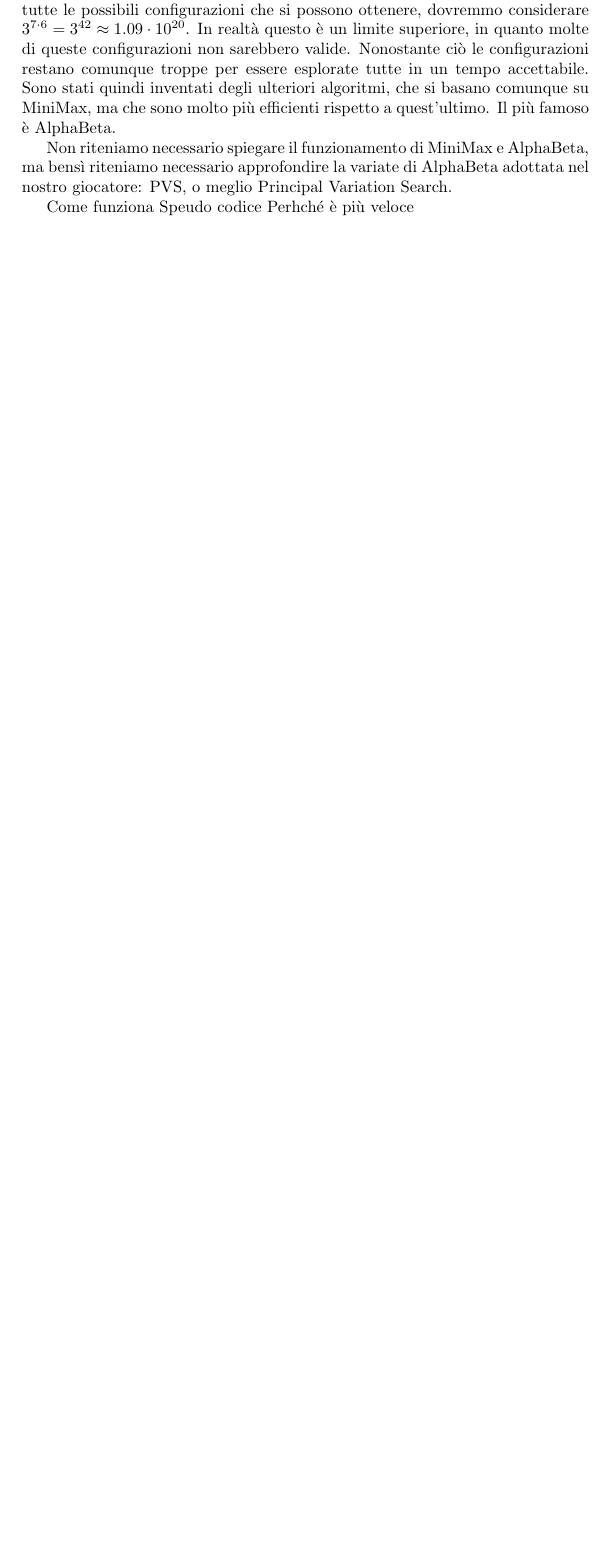
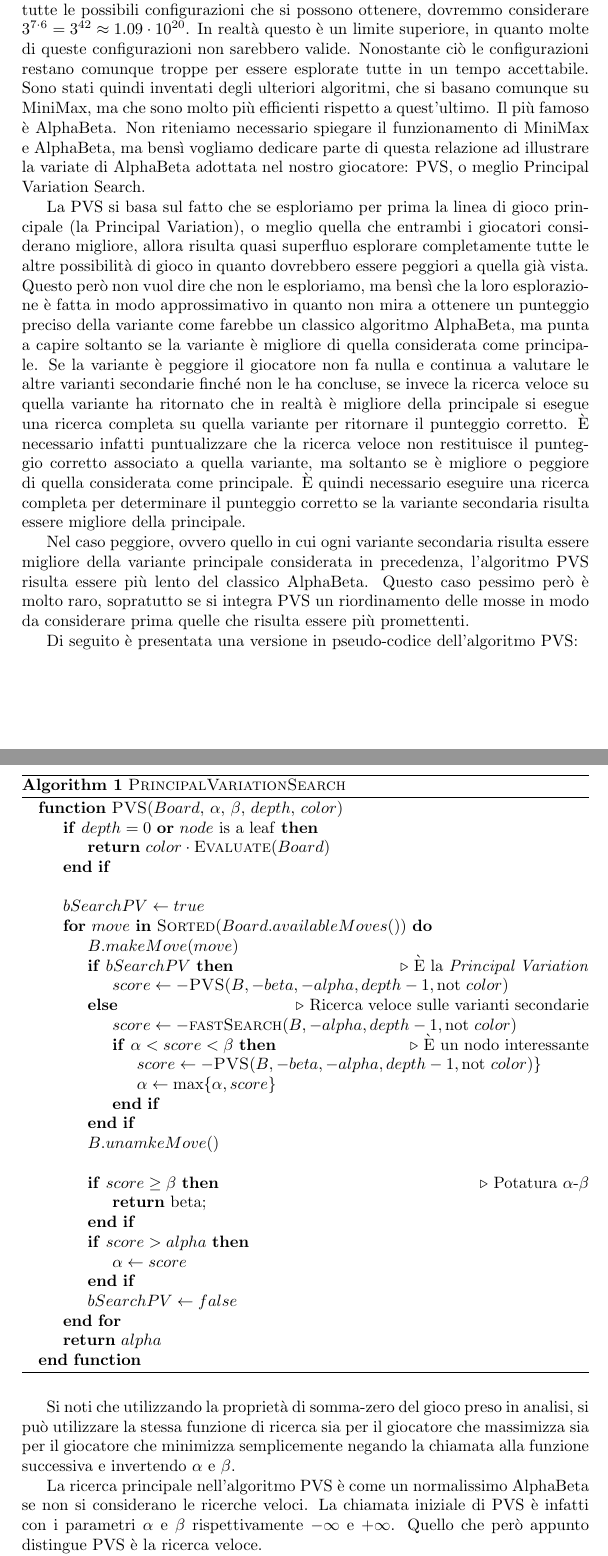
Before and after one commit to samuelemusiani/project_37635, a LaTeX document (report.tex): part of page 2 of 3 before the commit and two parts of pages 2 and 3 of 5 after it, the two joined at a grey line, cut so that both start at the same text, the shorter picture padded with empty space. Compiled offline with pdfLaTeX.

Commit message:
PVS on report

```diff
--- a/report.tex
+++ b/report.tex
@@ -77,54 +77,87 @@ questo è un limite superiore, in quanto molte di queste configurazioni non
 sarebbero valide. Nonostante ciò le configurazioni restano comunque troppe per
 essere esplorate tutte in un tempo accettabile. Sono stati quindi inventati
 degli ulteriori algoritmi, che si basano comunque su MiniMax, ma che sono molto
-più efficienti rispetto a quest'ultimo. Il più famoso è AlphaBeta.
+più efficienti rispetto a quest'ultimo. Il più famoso è AlphaBeta. Non
+riteniamo necessario spiegare il funzionamento di MiniMax e AlphaBeta, ma bensì
+vogliamo dedicare parte di questa relazione ad illustrare la variate di
+AlphaBeta adottata nel nostro giocatore: PVS, o meglio Principal Variation
+Search.
 
-Non riteniamo necessario spiegare il funzionamento di MiniMax e AlphaBeta, ma
-bensì riteniamo necessario approfondire la variate di AlphaBeta adottata nel
-nostro giocatore: PVS, o meglio Principal Variation Search.
+La PVS si basa sul fatto che se esploriamo per prima la linea di gioco
+principale (la Principal Variation), o meglio quella che entrambi i giocatori
+considerano migliore, allora risulta quasi superfluo esplorare completamente
+tutte le altre possibilità di gioco in quanto dovrebbero essere peggiori a
+quella già vista. Questo però non vuol dire che non le esploriamo, ma bensì che
+la loro esplorazione è fatta in modo approssimativo in quanto non mira a
+ottenere un punteggio preciso della variante come farebbe un classico algoritmo
+AlphaBeta, ma punta a capire soltanto se la variante è migliore di quella
+considerata come principale. Se la variante è peggiore il giocatore non fa nulla
+e continua a valutare le altre varianti secondarie finché non le ha concluse, se
+invece la ricerca veloce su quella variante ha ritornato che in realtà è
+migliore della principale si esegue una ricerca completa su quella variante per
+ritornare il punteggio corretto. È necessario infatti puntualizzare che la
+ricerca veloce non restituisce il punteggio corretto associato a quella
+variante, ma soltanto se è migliore o peggiore di quella considerata come
+principale. È quindi necessario eseguire una ricerca completa per determinare il
+punteggio corretto se la variante secondaria risulta essere migliore della
+principale.
 
-% \begin{algorithm}[H]
-%   \caption{\textsc{PrincipalVariationSearch}}
-%   \label{alg:pvs}
-%   \begin{algorithmic}[0]
-%     \Procedure {PVS}{$Board$, $\alpha$, $\beta$, $\alpha$, $color$}
-%       \State $best\_cell \gets null, \, best\_value \gets -\infty$
-%       \If{$depth = 0$ \textbf{or} $node$ is a leaf}
-%         \State \Return $color \cdot \Call{Evaluate}{node}$
-%
-%       \ElsIf{$best\_cell \gets \Call{FindClosingCell}{node}$ is \textbf{not} $null$}
-%         \State $child \gets \Call{mark}{node, best\_cell}$
-%         \State $(best\_value, \_) \gets -\Call{PVS}{child, -color, depth-1, -\beta, -\alpha}$
-%       \Else
-%         \For{$child$ \textbf{in} \Call{Sorted}{\textrm{children of} $node$}}
-%           \If{$child$ is the first}
-%             \Comment{\`E la \emph{Principal Variation}}
-%             \State $score \gets -\Call{PVS}{child, -color, depth-1, -\beta, -\alpha}\}$
-%             \State $\alpha \gets \max\{\alpha, score\}$
-%           \Else
-%             \Comment{Proviamo con una \emph{ricerca a finestra nulla}}
-%             \State $score \gets -\Call{PVS}{child, -color, depth-1, -\alpha-1, -\alpha}\}$
-%             \If{$\alpha < score < \beta$}
-%               \Comment{\`E un nodo interessante}
-%               \State $score \gets -\Call{PVS}{child, -color, depth-1, -\beta, -\alpha}\}$
-%               \State $\alpha \gets \max\{\alpha, score\}$
-%             \EndIf
-%           \EndIf
-%           \If{$score > value$}
-%             \State $best\_value \gets score$
-%             \State $best\_cell \gets $ the last move of $child$
-%           \EndIf
-%           \If{$value \geq \beta$}
-%             \Comment{Potatura $\alpha$-$\beta$}
-%             \State \textbf{break}
-%           \EndIf
-%         \EndFor
-%       \EndIf
-%       \State \Return $(best\_value, best\_cell)$
-%     \EndProcedure
-%   \end{algorithmic}
-% \end{algorithm}
+Nel caso peggiore, ovvero quello in cui ogni variante secondaria risulta essere
+migliore della variante principale considerata in precedenza, l'algoritmo PVS
+risulta essere più lento del classico AlphaBeta. Questo caso pessimo però è
+molto raro, sopratutto se si integra PVS un riordinamento delle mosse in modo
+da considerare prima quelle che risulta essere più promettenti.
 
-Come funziona
-Speudo codice
-Perhché è più veloce
+Di seguito è presentata una versione in pseudo-codice dell'algoritmo PVS:
+
+\begin{algorithm}[H]
+  \caption{\textsc{PrincipalVariationSearch}}
+  \label{alg:pvs}
+  \begin{algorithmic}[0]
+    \Function {PVS}{$Board$, $\alpha$, $\beta$, $depth$, $color$}
+
+      \If{$depth = 0$ \textbf{or} $node$ is a leaf}
+        \State \Return $color \cdot \Call{Evaluate}{Board}$
+      \EndIf
+      \\
+      \State $bSearchPV \gets true$
+      \For{$move$ \textbf{in} \Call{Sorted}{$Board.availableMoves()$}}
+        \State $B.makeMove(move)$
+        \If{$bSearchPV$}
+          \Comment{\`E la \emph{Principal Variation}}
+          \State $score \gets -\Call{PVS}{B, -beta, -alpha, depth - 1, \textrm{not } color}$
+        \Else
+          \Comment{Ricerca veloce sulle varianti secondarie}
+          \State $score \gets -\Call{fastSearch}{B, -alpha, depth - 1, \textrm{not } color}$
+          \If{$\alpha < score < \beta$}
+            \Comment{\`E un nodo interessante}
+            \State $score \gets -\Call{PVS}{B, -beta, -alpha, depth - 1, \textrm{not } color}\}$
+            \State $\alpha \gets \max\{\alpha, score\}$
+          \EndIf
+        \EndIf
+        \State $B.unamkeMove()$
+        \\
+        \If{$score \geq \beta$}
+        \Comment{Potatura $\alpha$-$\beta$}
+        \State \textbf{return} beta;
+        \EndIf
+        \If{$score > alpha$}
+          \State $\alpha \gets score$
+        \EndIf
+        \State $bSearchPV \gets false$
+      \EndFor
+      \State \Return $alpha$
+    \EndFunction
+
+  \end{algorithmic}
+\end{algorithm}
+
+Si noti che utilizzando la proprietà di somma-zero del gioco preso in analisi,
+si può utilizzare la stessa funzione di ricerca sia per il giocatore che
+massimizza sia per il giocatore che minimizza semplicemente negando la chiamata
+alla funzione successiva e invertendo $\alpha$ e $\beta$.
+
+La ricerca principale nell'algoritmo PVS è come un normalissimo AlphaBeta se non
+si considerano le ricerche veloci. La chiamata iniziale di PVS è infatti con i
+parametri $\alpha$ e $\beta$ rispettivamente $-\infty$ e $+\infty$. Quello che
+però appunto distingue PVS è la ricerca veloce.
```
Also changed, not shown: report.tex (34 more changed lines).
